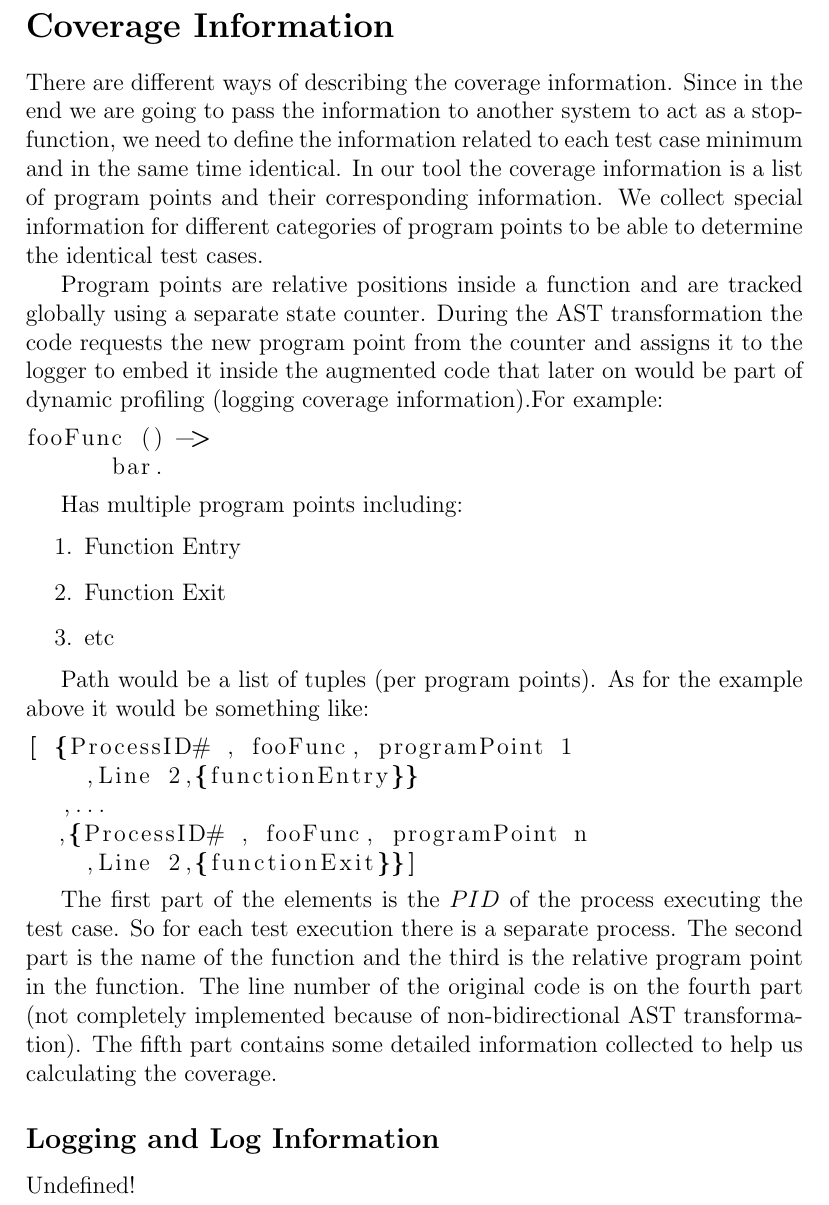
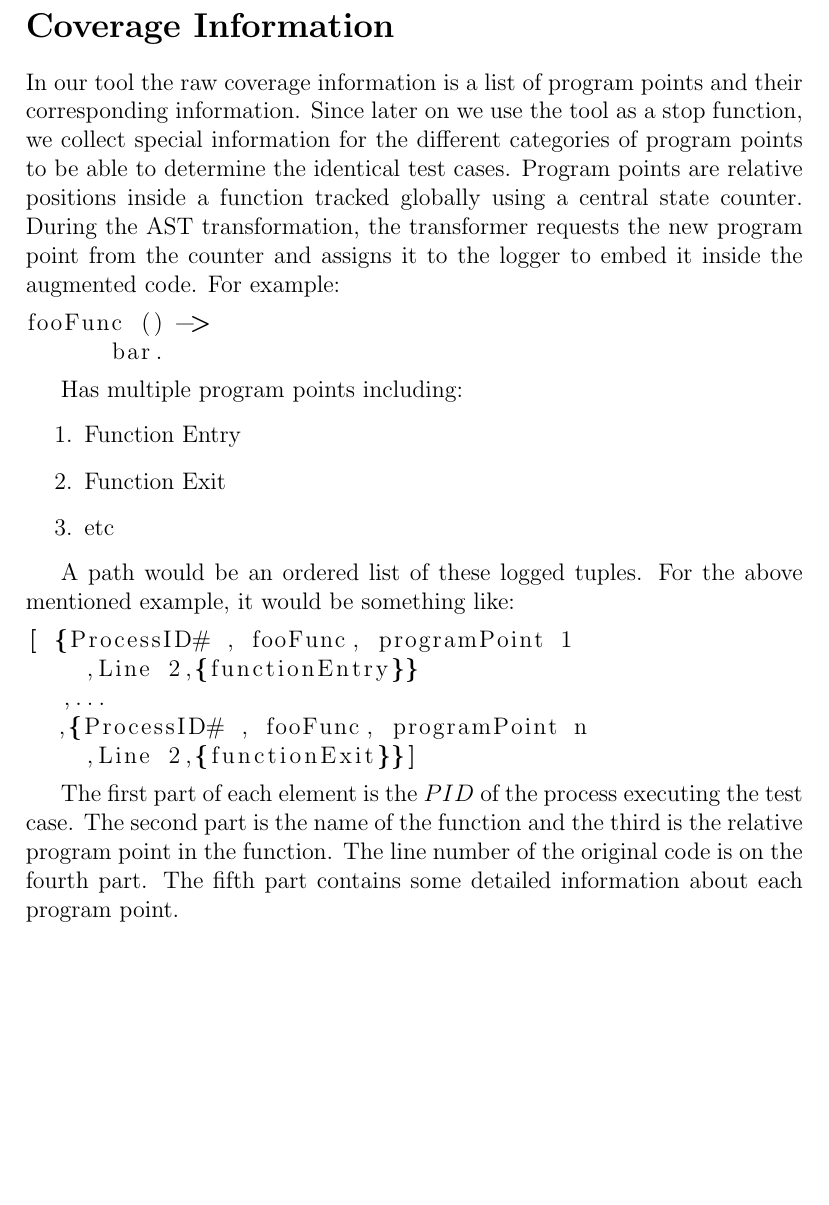
Before and after one commit to shayan-najd/FCover, a LaTeX document (report/report.tex): part of page 18 of 29, cut so that both start at the same text, the shorter picture padded with empty space. Compiled offline with pdfLaTeX.

Commit message:
final edition
Ignore-this: 7e78274e75db561d9e8b02f35fe8e15e

darcs-hash:20120111054446-df59a-c4a1959d985b6a4374e7f072389380429b9bfc1f

```diff
--- a/report/report.tex
+++ b/report/report.tex
@@ -285,13 +285,7 @@ This tool does not support these metrics.
 \newpage
 
 \section{Coverage Information}
-There are different ways of describing the coverage information. Since in the end we are going to pass the information to another system to act as a stop-function, we need to
- define the information related to each test case minimum and in the same time identical. In our tool the coverage information is a list of program points and their
- corresponding information. We collect special information for different categories of program points to be able to determine the identical test cases.
-
-Program points are relative positions inside a function and are tracked globally using a separate state counter. During the AST transformation the code requests the new
- program point from the counter and assigns it to the logger to embed it inside the augmented code that later on would be part of dynamic profiling (logging coverage
- information).For example:
+In our tool the raw coverage information is a list of program points and their corresponding information. Since later on we use the tool as a stop function, we collect special information for the different categories of program points to be able to determine the identical test cases. Program points are relative positions inside a function tracked globally using a central state counter. During the AST transformation, the transformer requests the new program point from the counter and assigns it to the logger to embed it inside the augmented code. For example:
 
 \begin{lstlisting}
 fooFunc () ->
@@ -306,7 +300,7 @@ Has multiple program points including:
  \item etc
 \end{enumerate}
 
-Path would be a list of tuples (per program points). As for the example above it would be something like:
+A path would be an ordered list of these logged tuples. For the above mentioned example, it would be something like:
 
 \begin{lstlisting}
 [ {ProcessID# , fooFunc, programPoint 1
@@ -316,16 +310,7 @@ Path would be a list of tuples (per program points). As for the example above it
     ,Line 2,{functionExit}}]
 \end{lstlisting}
 
-The first part of the elements is the $PID$ of the process executing the test case. So for each test execution there is a separate process. The second part is the name of the
- function and the third is the relative program point in the function. The line number of the original code is on the fourth part (not completely implemented because of
- non-bidirectional AST transformation). The fifth part contains some detailed information collected to help us calculating the coverage.
-
-\subsection{Logging and Log Information}
-Undefined!
-%todo: complete
-%todo: write about different loggers and the info they store
-%todo: write about the pattern logging
-%todo: write about try catch nesting   try 1 > 2 catch ... = try 1 catch ... > try 2 catch ...
+The first part of each element is the $PID$ of the process executing the test case. The second part is the name of the function and the third is the relative program point in the function. The line number of the original code is on the fourth part. The fifth part contains some detailed information about each program point.
 
 \section{Code Transformation}
 To be able to log required and useful information, we inject loggers in different parts of the original code. It is achieved by transforming the code , via AST transformation, into a semantically equivalent instrumented version. To implement the mentioned coverage metrics, we transform different code constructs in the language. In the following sections, we list and discuss these transformations.
```
